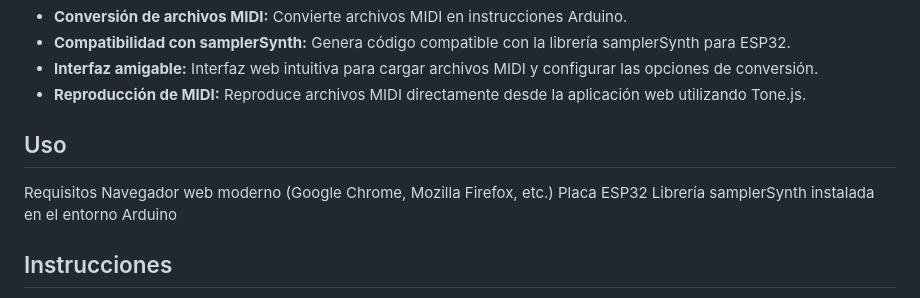
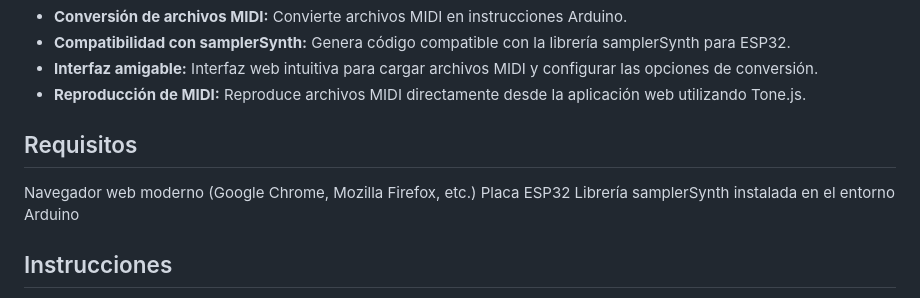
Before and after one commit to habuenav/Midi2SamplerSynth, a Markdown page: README.md, the part around the change. GitHub-like rendering.

```diff
--- a/README.md
+++ b/README.md
@@ -8,8 +8,7 @@ fue desarrollada usando la libreria Tone.js para javascript.
 * <b>Interfaz amigable:</b> Interfaz web intuitiva para cargar archivos MIDI y configurar las opciones de conversión.
 * <b> Reproducción de MIDI:</b> Reproduce archivos MIDI directamente desde la aplicación web utilizando Tone.js.
 
-## Uso
-Requisitos
+## Requisitos
 Navegador web moderno (Google Chrome, Mozilla Firefox, etc.)
 Placa ESP32
 Librería samplerSynth instalada en el entorno Arduino
```
